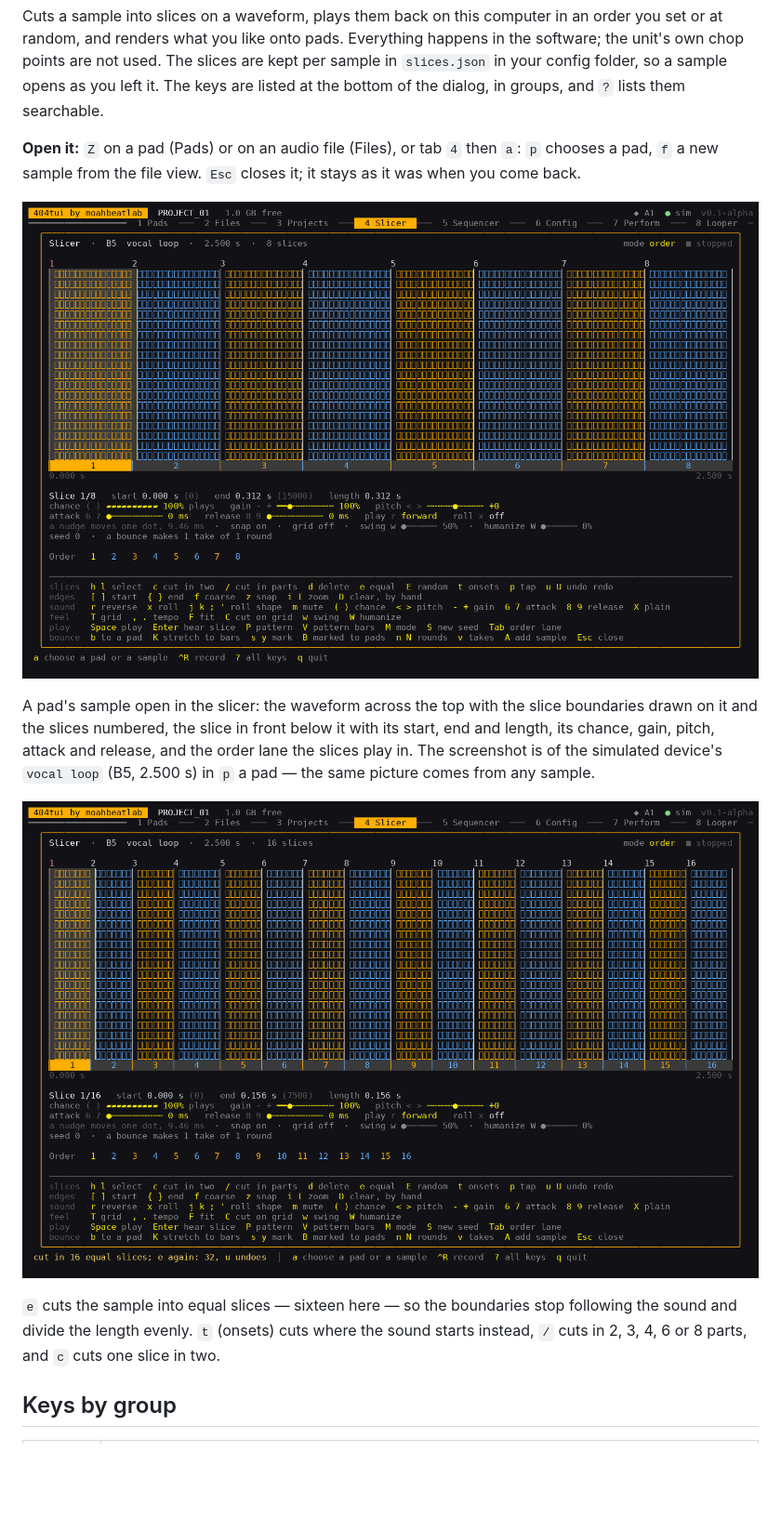
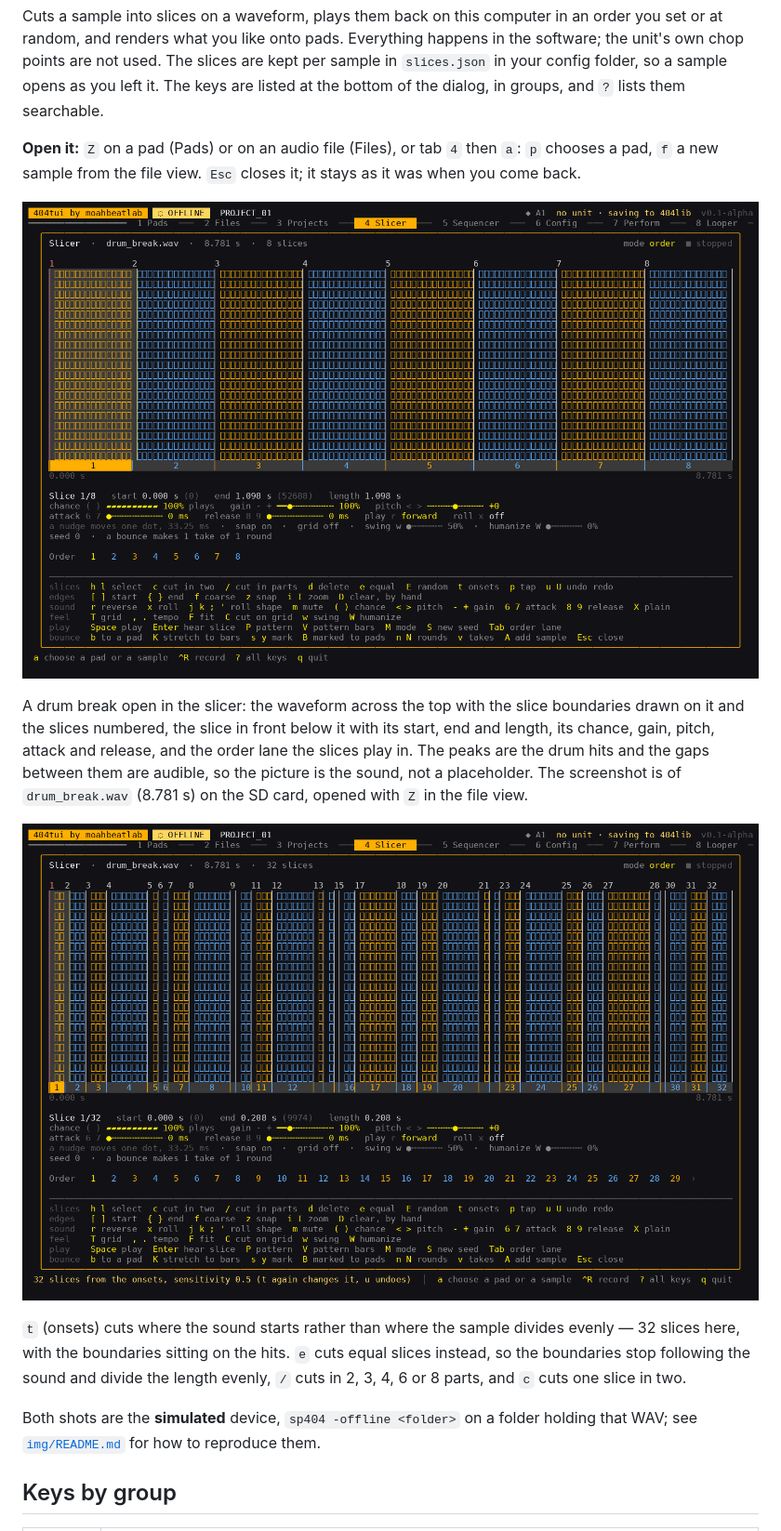
Before and after one commit to moahbeatlab/404tui, a Markdown page: docs/slicer.md, the part around the change printed below. Shown: that part at 93% size. GitHub-like rendering; pictures changed too: docs/img/slicer-slices.png, docs/img/slicer.png; blank space fills up the shorter version.

```diff
--- a/docs/slicer.md
+++ b/docs/slicer.md
@@ -13,14 +13,19 @@ them searchable.
 
-A pad's sample open in the slicer: the waveform across the top with the slice boundaries drawn on it
-and the slices numbered, the slice in front below it with its start, end and length, its chance, gain,
-pitch, attack and release, and the order lane the slices play in. The screenshot is of the simulated
-device's `vocal loop` (B5, 2.500 s) in `p` a pad — the same picture comes from any sample.
+A drum break open in the slicer: the waveform across the top with the slice boundaries drawn on it and
+the slices numbered, the slice in front below it with its start, end and length, its chance, gain,
+pitch, attack and release, and the order lane the slices play in. The peaks are the drum hits and the
+gaps between them are audible, so the picture is the sound, not a placeholder. The screenshot is of
+`drum_break.wav` (8.781 s) on the SD card, opened with `Z` in the file view.
 
-![Sixteen slices after `e` (equal), the boundaries an even division of the sample](img/slicer-slices.png)
+![Thirty-two slices found on the onsets with `t`, the boundaries following the drum hits](img/slicer-slices.png)
 
-`e` cuts the sample into equal slices — sixteen here — so the boundaries stop following the sound and
-divide the length evenly. `t` (onsets) cuts where the sound starts instead, `/` cuts in 2, 3, 4, 6 or
-8 parts, and `c` cuts one slice in two.
+`t` (onsets) cuts where the sound starts rather than where the sample divides evenly — 32 slices here,
+with the boundaries sitting on the hits. `e` cuts equal slices instead, so the boundaries stop
+following the sound and divide the length evenly, `/` cuts in 2, 3, 4, 6 or 8 parts, and `c` cuts one
+slice in two.
+
+Both shots are the **simulated** device, `sp404 -offline <folder>` on a folder holding that WAV; see
+[`img/README.md`](img/README.md) for how to reproduce them.
 
 
 ## Keys by group
```
Also changed, not shown: other parts of docs/slicer.md (+1 -1 lines), docs/img/README.md (+26 -3 lines).
